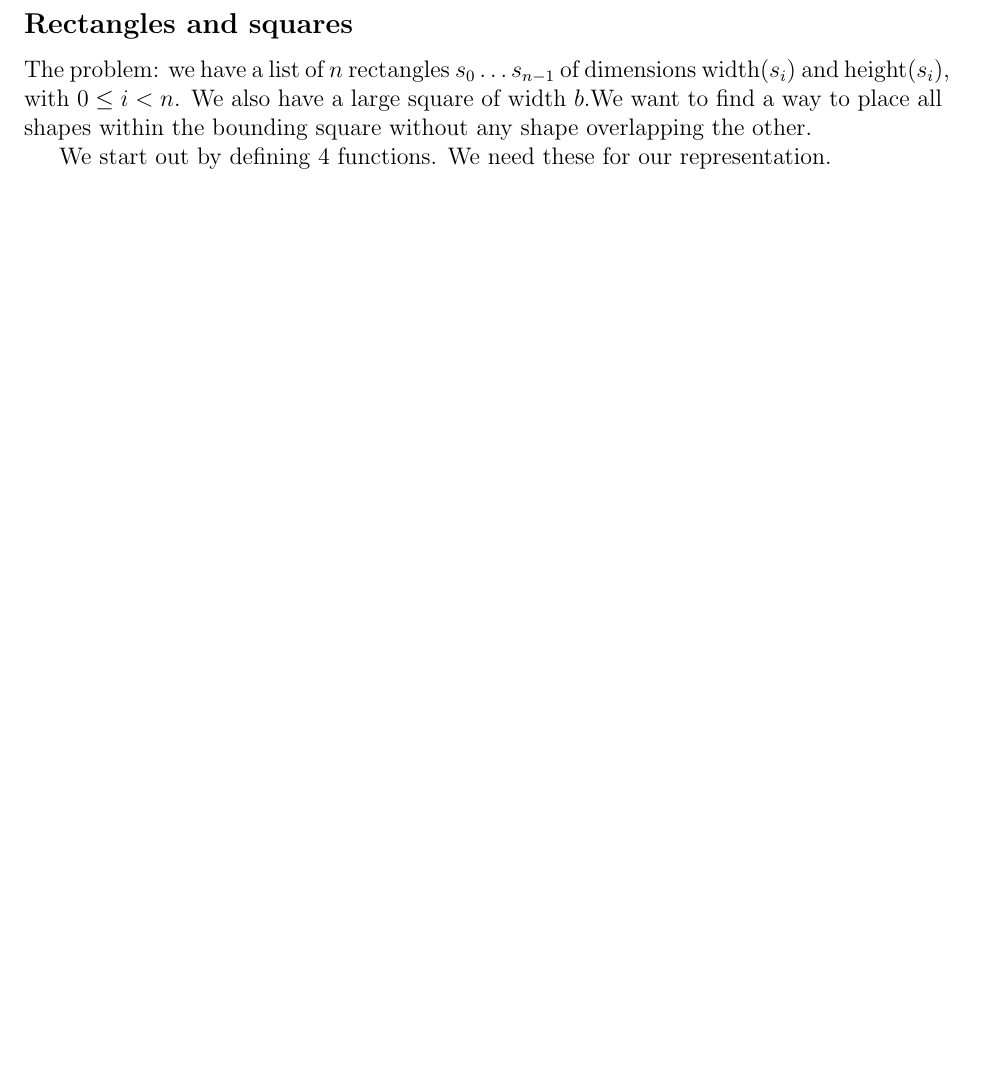
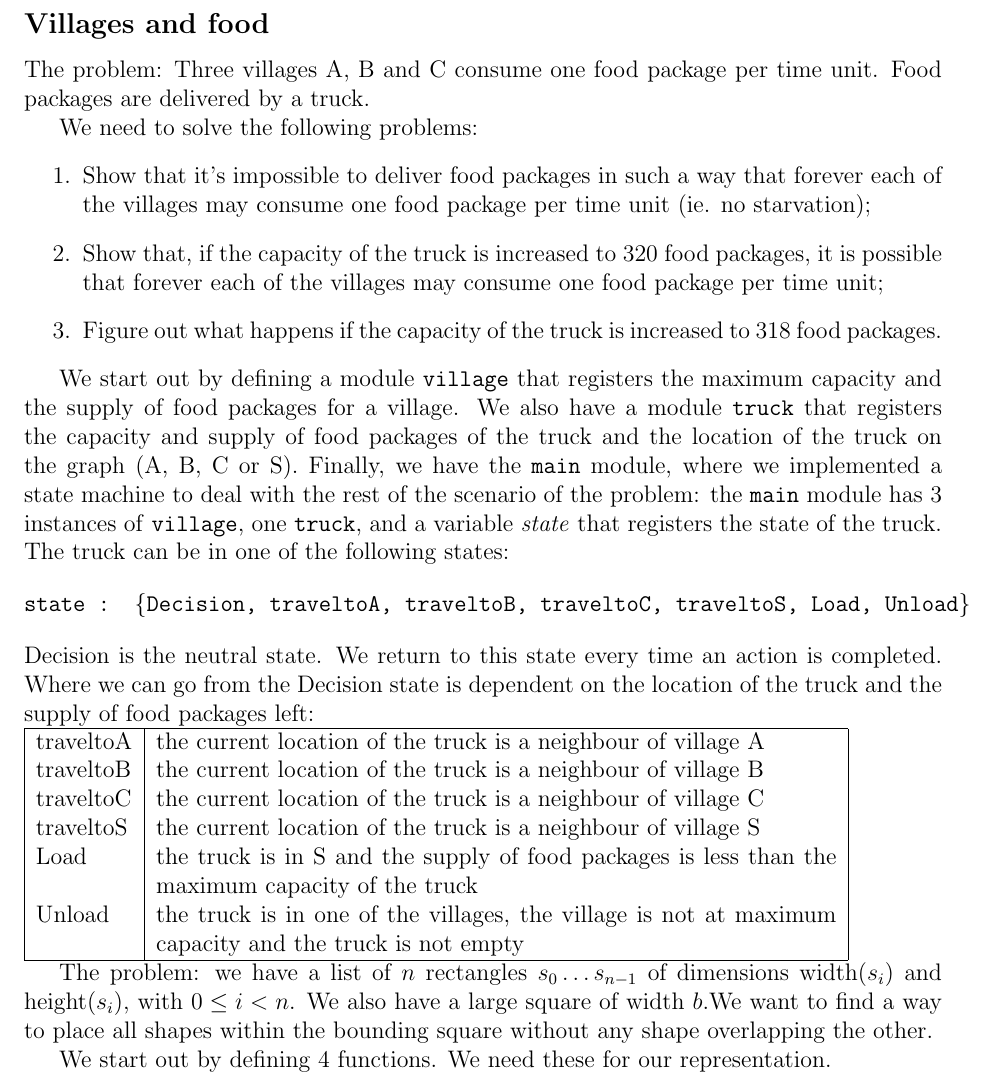
Before and after one commit to jd7h/automatedreasoning, a LaTeX document (proj2/report/report.tex): part of page 3 of 9 before the commit and part of page 3 of 10 after it, cut at the place of the change, the shorter picture padded with empty space. Compiled offline with pdfLaTeX.

Commit message:
trucks villages stub

```diff
--- a/proj2/report/report.tex
+++ b/proj2/report/report.tex
@@ -74,10 +74,54 @@ The consecutive values of $c$ before it reaches $99$ are as follows:
   c = 99
 \end{verbatim}
 
-
 \clearpage
 
-\subsection*{Rectangles and squares}
+\subsection*{Villages and food}
+The problem: Three villages A, B and C consume one food package per time unit.
+Food packages are delivered by a truck.
+
+We need to solve the following problems:
+\begin{enumerate}
+\item Show that it's impossible to deliver food packages in such a way that
+forever each of the villages may consume one food package per time unit
+(ie. no starvation);
+\item Show that,
+if the capacity of the truck is increased to 320 food packages,
+it is possible that forever each of the villages
+may consume one food package per time unit;
+\item Figure out what happens if the capacity of the truck is increased to 318 food packages.
+\end{enumerate}
+
+We start out by defining a module \texttt{village} that registers the maximum capacity and the supply of food packages for a village.
+We also have a module \texttt{truck} that registers
+the capacity and supply of food packages of the truck and
+the location of the truck on the graph (A, B, C or S).
+Finally, we have the \texttt{main} module,
+where we implemented a state machine to deal with the
+rest of the scenario of the problem:
+the \texttt{main} module has 3 instances of \texttt{village},
+one \texttt{truck},
+and a variable \emph{state} that registers the state of the truck.
+The truck can be in one of the following states:
+\[\texttt{state : \{Decision, traveltoA, traveltoB, traveltoC, traveltoS, Load, Unload\}}\]
+Decision is the neutral state.
+We return to this state every time an action is completed.
+Where we can go from the Decision state is dependent on
+the location of the truck and the supply of food packages left:\\
+\begin{tabular}{|l|p{12cm}|}
+\hline
+traveltoA & the current location of the truck is a neighbour of village A\\
+traveltoB & the current location of the truck is a neighbour of village B\\
+traveltoC & the current location of the truck is a neighbour of village C\\
+traveltoS & the current location of the truck is a neighbour of village S\\
+Load & the truck is in S and the supply of food packages
+	is less than the maximum capacity of the truck\\
+Unload & the truck is in one of the villages,
+	the village is not at maximum capacity and
+	the truck is not empty\\
+\hline
+\end{tabular}
+
 The problem: we have a list of $n$ rectangles
 $s_0\dots s_{n-1}$ of dimensions width$(s_i)$ and height$(s_i)$, with $0 \le i <n$. %of width \texttt{W(s_i)} and height \texttt{H(s_i)}.
 We also have a large square of width $b$.% and height \texttt{bound_y}.
```
